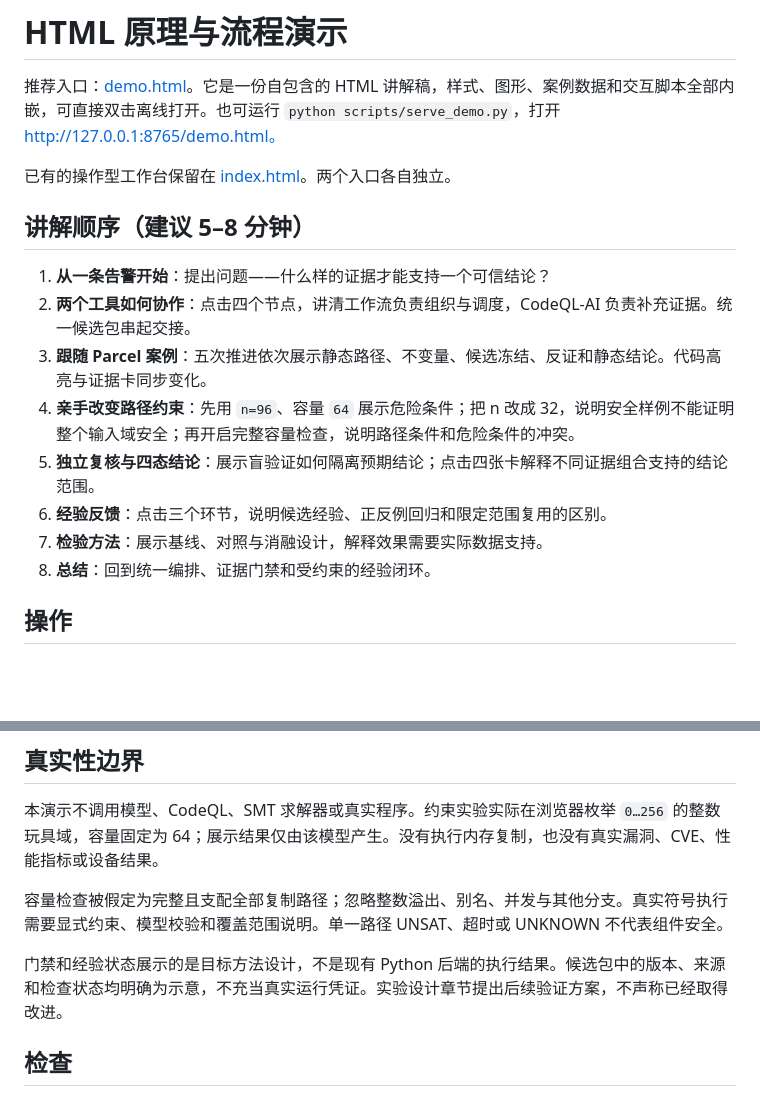
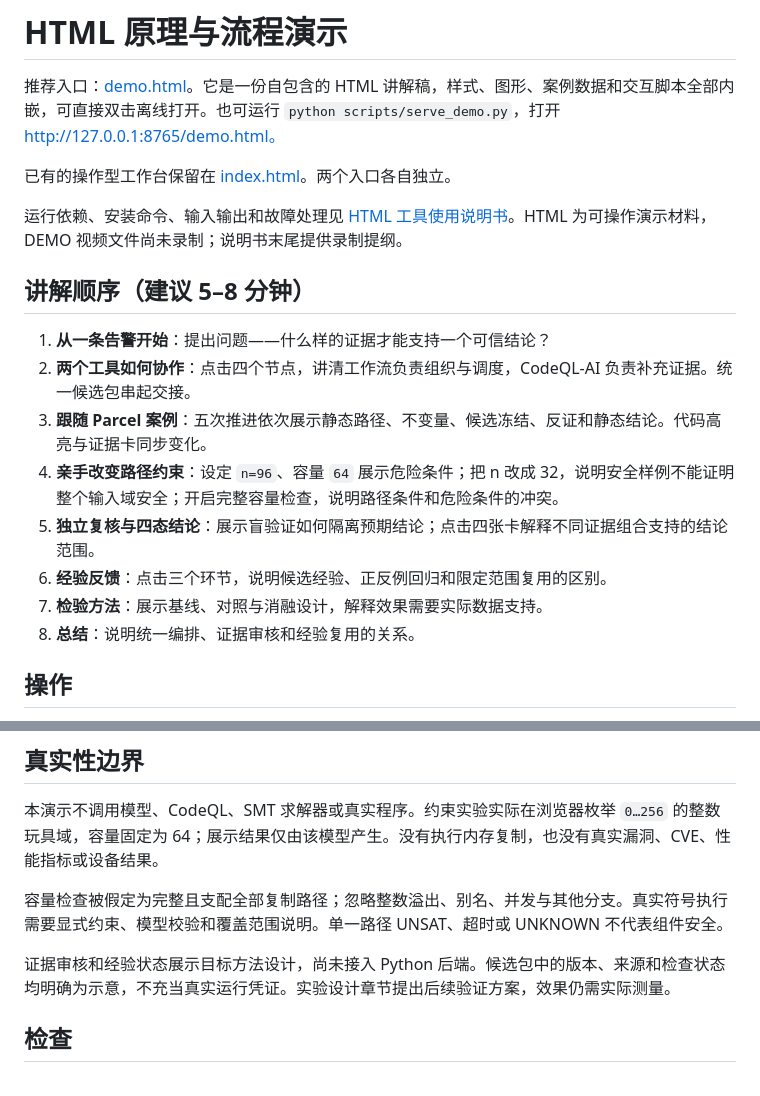
Before and after one commit to Binnnn-Lab/OpenHarmony-Audit-Agent, a Markdown page: frontend/DEMO.md, 2 parts joined by grey strips. GitHub-like rendering; blank space fills up the shorter version.

```diff
--- a/frontend/DEMO.md
+++ b/frontend/DEMO.md
@@ -4,16 +4,18 @@
 
 已有的操作型工作台保留在 [index.html](index.html)。两个入口各自独立。
 
+运行依赖、安装命令、输入输出和故障处理见 [HTML 工具使用说明书](manual.html)。HTML 为可操作演示材料，DEMO 视频文件尚未录制；说明书末尾提供录制提纲。
+
 ## 讲解顺序（建议 5–8 分钟）
 
 1. **从一条告警开始**：提出问题——什么样的证据才能支持一个可信结论？
 2. **两个工具如何协作**：点击四个节点，讲清工作流负责组织与调度，CodeQL-AI 负责补充证据。统一候选包串起交接。
 3. **跟随 Parcel 案例**：五次推进依次展示静态路径、不变量、候选冻结、反证和静态结论。代码高亮与证据卡同步变化。
-4. **亲手改变路径约束**：先用 `n=96`、容量 `64` 展示危险条件；把 n 改成 32，说明安全样例不能证明整个输入域安全；再开启完整容量检查，说明路径条件和危险条件的冲突。
+4. **亲手改变路径约束**：设定 `n=96`、容量 `64` 展示危险条件；把 n 改成 32，说明安全样例不能证明整个输入域安全；开启完整容量检查，说明路径条件和危险条件的冲突。
 5. **独立复核与四态结论**：展示盲验证如何隔离预期结论；点击四张卡解释不同证据组合支持的结论范围。
 6. **经验反馈**：点击三个环节，说明候选经验、正反例回归和限定范围复用的区别。
 7. **检验方法**：展示基线、对照与消融设计，解释效果需要实际数据支持。
-8. **总结**：回到统一编排、证据门禁和受约束的经验闭环。
+8. **总结**：说明统一编排、证据审核和经验复用的关系。
 
 ## 操作
 
@@ -30,7 +32,7 @@
 
 容量检查被假定为完整且支配全部复制路径；忽略整数溢出、别名、并发与其他分支。真实符号执行需要显式约束、模型校验和覆盖范围说明。单一路径 UNSAT、超时或 UNKNOWN 不代表组件安全。
 
-门禁和经验状态展示的是目标方法设计，不是现有 Python 后端的执行结果。候选包中的版本、来源和检查状态均明确为示意，不充当真实运行凭证。实验设计章节提出后续验证方案，不声称已经取得改进。
+证据审核和经验状态展示目标方法设计，尚未接入 Python 后端。候选包中的版本、来源和检查状态均明确为示意，不充当真实运行凭证。实验设计章节提出后续验证方案，效果仍需实际测量。
 
 ## 检查
 
```
Also changed, not shown: README.md (+4 -2 lines), frontend/README.md (+3 -3 lines), docs/demo-story.png, 4 other files.
